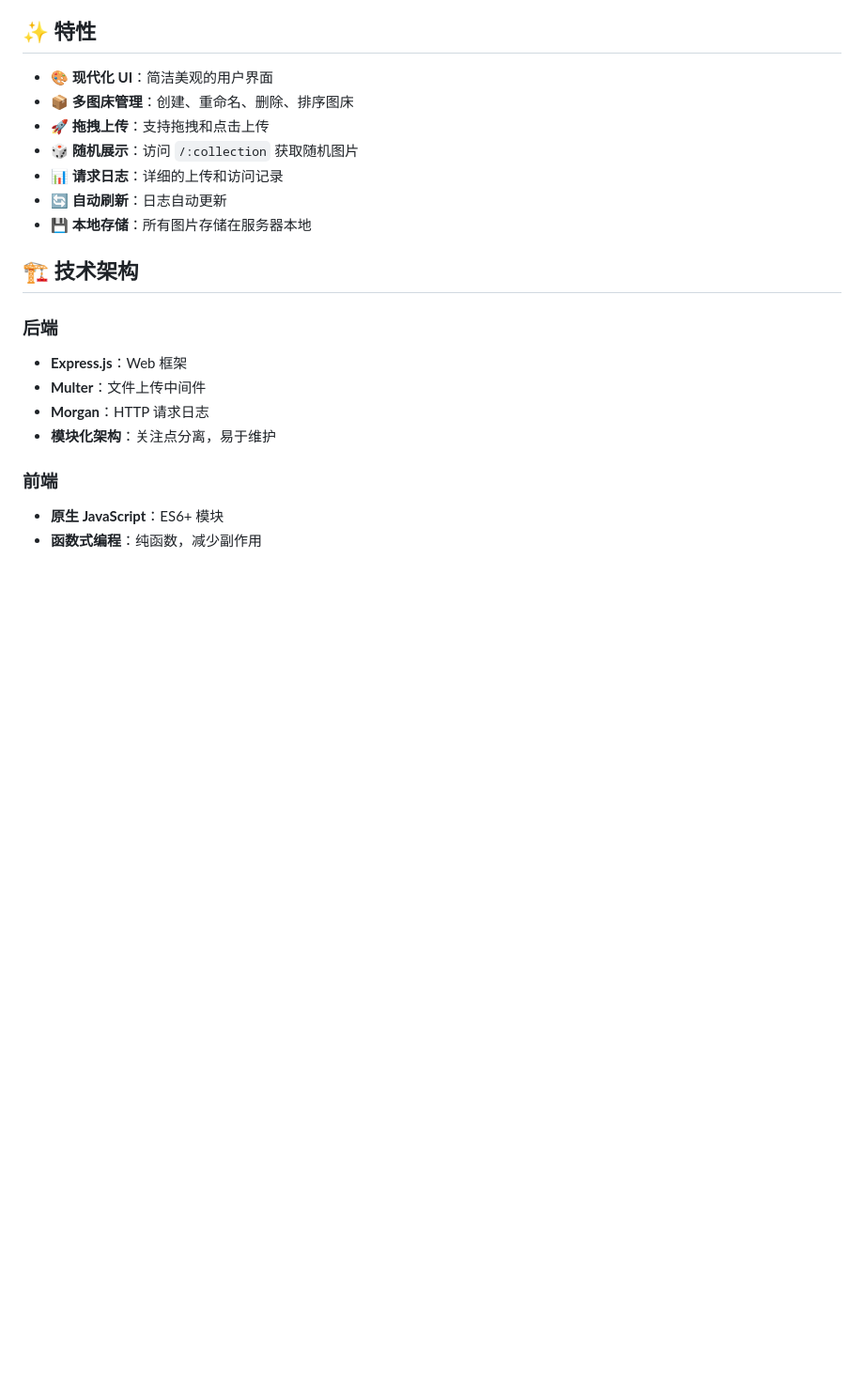
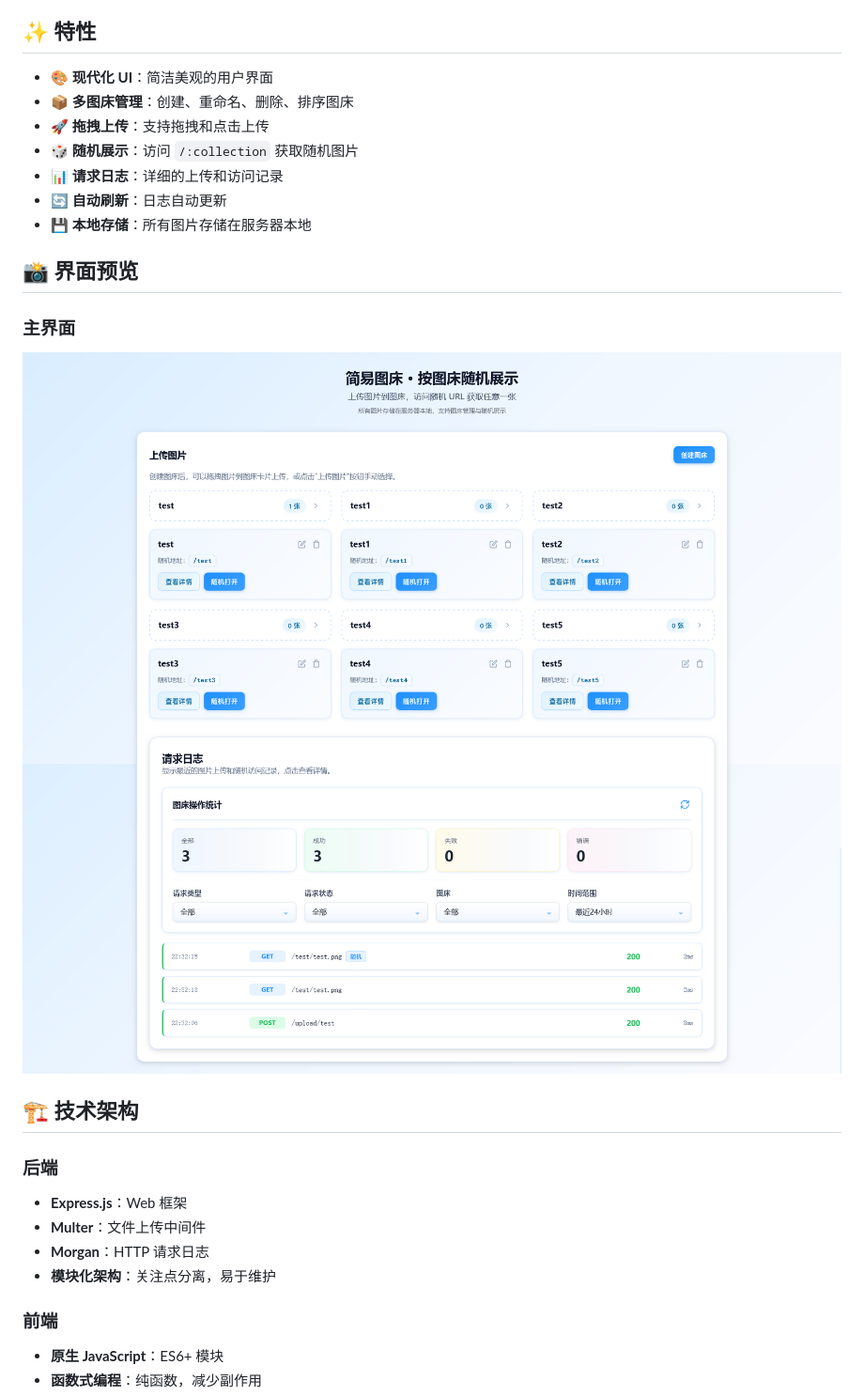
Before and after one commit to Sor85/miao-kit, a Markdown page: README.md, the part around the change. Shown at 94% size. Rendered like a GitHub page; blank space fills up the shorter version.

```diff
--- a/README.md
+++ b/README.md
@@ -11,6 +11,12 @@
 - 📊 **请求日志**：详细的上传和访问记录
 - 🔄 **自动刷新**：日志自动更新
 - 💾 **本地存储**：所有图片存储在服务器本地
+
+## 📸 界面预览
+
+### 主界面
+![主界面](docs/screenshot-1.png)
+![主界面](docs/screenshot-2.png)
 
 ## 🏗️ 技术架构
 
```
